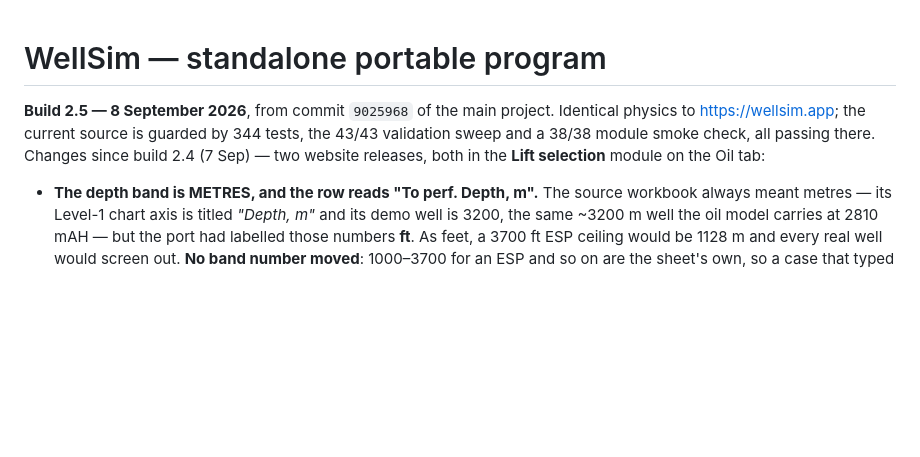
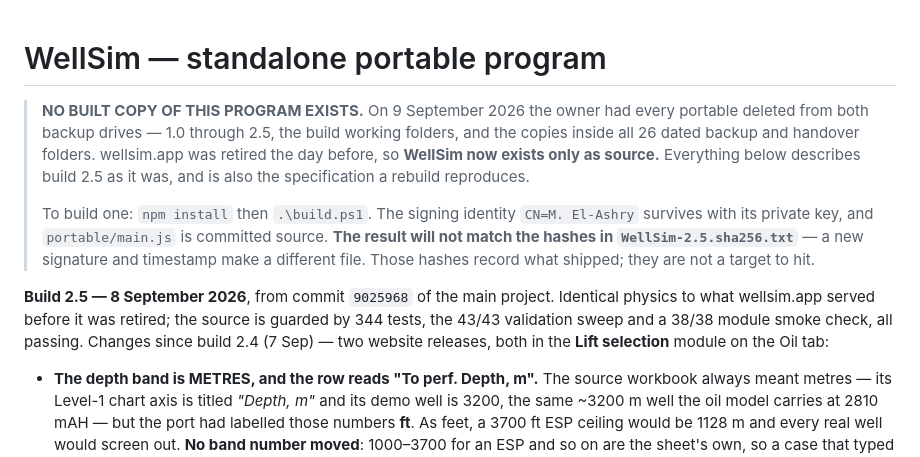
Before and after one commit to aleimam/wellsim, a Markdown page: README-PORTABLE.md, the part around the change. GitHub-like rendering; blank space fills up the shorter version.

```diff
--- a/README-PORTABLE.md
+++ b/README-PORTABLE.md
@@ -1,9 +1,22 @@
 # WellSim — standalone portable program
 
+> **NO BUILT COPY OF THIS PROGRAM EXISTS.** On 9 September 2026 the owner had
+> every portable deleted from both backup drives — 1.0 through 2.5, the build
+> working folders, and the copies inside all 26 dated backup and handover
+> folders. wellsim.app was retired the day before, so **WellSim now exists
+> only as source.** Everything below describes build 2.5 as it was, and is
+> also the specification a rebuild reproduces.
+>
+> To build one: `npm install` then `.\build.ps1`. The signing identity
+> `CN=M. El-Ashry` survives with its private key, and `portable/main.js` is
+> committed source. **The result will not match the hashes in
+> `WellSim-2.5.sha256.txt`** — a new signature and timestamp make a different
+> file. Those hashes record what shipped; they are not a target to hit.
+
 **Build 2.5 — 8 September 2026**, from commit `9025968` of the main project.
-Identical physics to https://wellsim.app; the current source is guarded by 344
-tests, the 43/43 validation sweep and a 38/38 module smoke check, all passing
-there. Changes since build 2.4 (7 Sep) — two website releases, both in the
+Identical physics to what wellsim.app served before it was retired; the source
+is guarded by 344 tests, the 43/43 validation sweep and a 38/38 module smoke
+check, all passing. Changes since build 2.4 (7 Sep) — two website releases, both in the
 **Lift selection** module on the Oil tab:
 
 - **The depth band is METRES, and the row reads "To perf. Depth, m".** The
```
Also changed, not shown: HANDOVER.md (+18 -4 lines).
